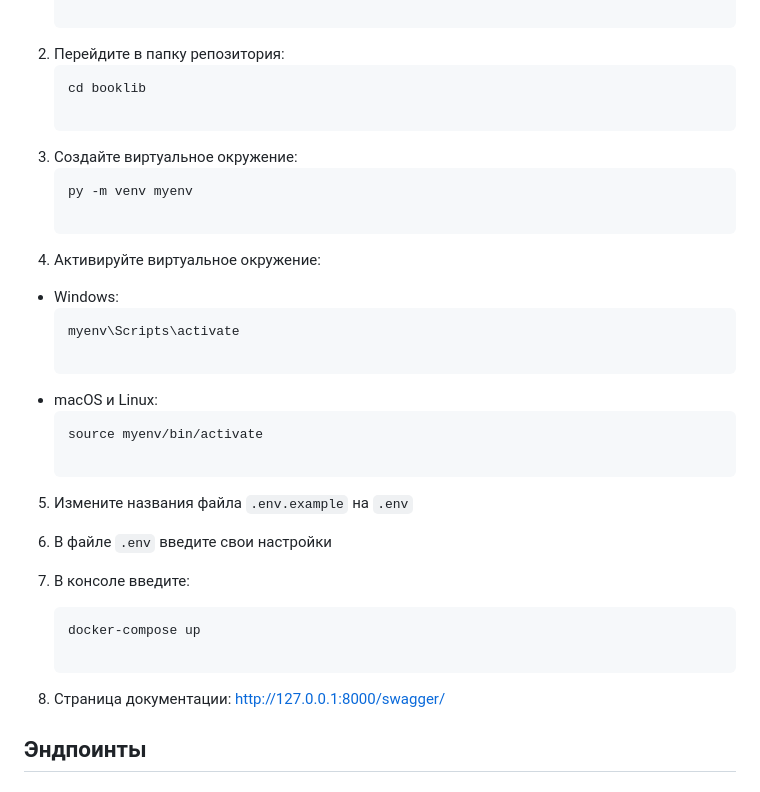
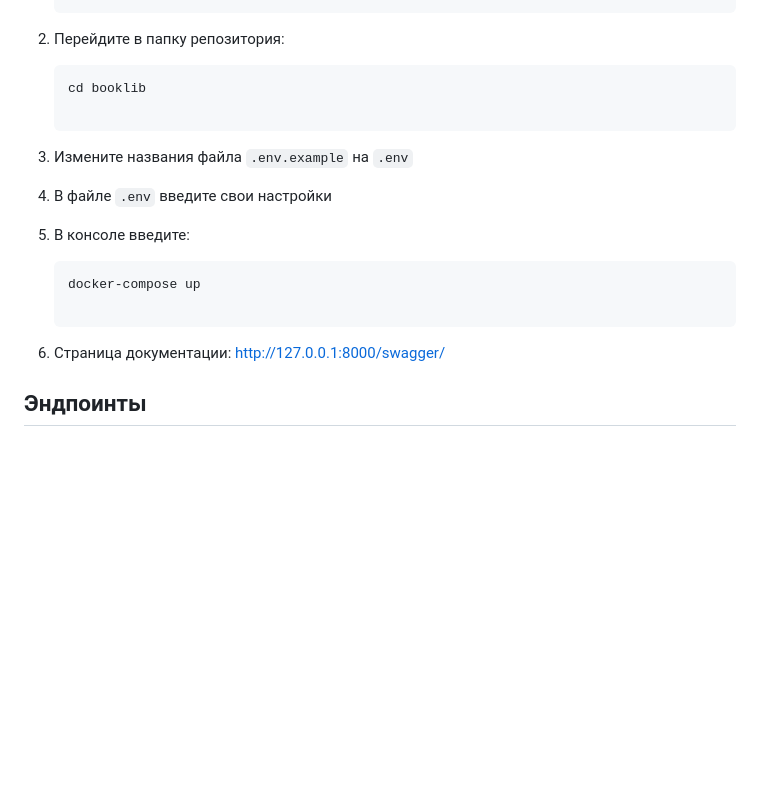
Before and after one commit to Ruslan-BRV/booklib, a Markdown page: README.md, the part around the change. GitHub-like rendering; blank space fills up the shorter version.

Commit message:
Готовый проект

````diff
--- a/README.md
+++ b/README.md
@@ -20,28 +20,15 @@
    ```bash
    cd booklib
 
-3. Создайте виртуальное окружение:
-    ```bash
-    py -m venv myenv
+3. Измените названия файла `.env.example` на `.env`
 
-4. Активируйте виртуальное окружение:
-- Windows:
-    ```bash
-    myenv\Scripts\activate
+4. В файле `.env` введите свои настройки
 
-- macOS и Linux:
-    ```bash
-    source myenv/bin/activate
-
-5. Измените названия файла `.env.example` на `.env`
-
-6. В файле `.env` введите свои настройки
-
-7. В консоле введите:
+5. В консоле введите:
     ```bash
     docker-compose up
 
-8. Страница документации: http://127.0.0.1:8000/swagger/
+6. Страница документации: http://127.0.0.1:8000/swagger/
 
 ## Эндпоинты
 
````
